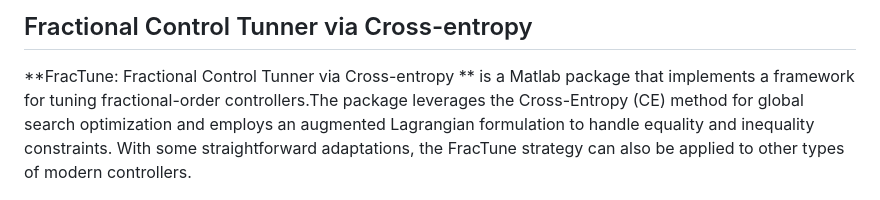
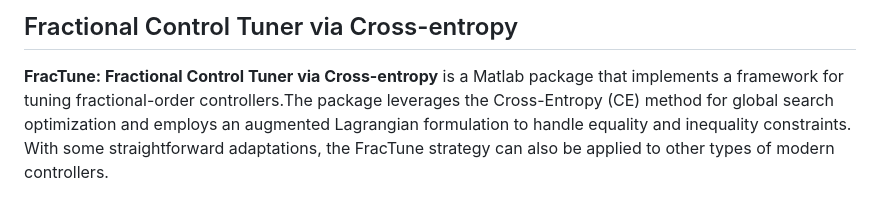
Before and after one commit to americocunhajr/FraCTune, a Markdown page: README.md, the part around the change. GitHub-like rendering.

```diff
--- a/README.md
+++ b/README.md
@@ -1,7 +1,6 @@
-## Fractional Control Tunner via Cross-entropy
+## Fractional Control Tuner via Cross-entropy
 
-**FracTune: Fractional Control Tunner via Cross-entropy
-** is a Matlab package that implements a framework for tuning fractional-order controllers.The package leverages the Cross-Entropy (CE) method for global search optimization and employs an augmented Lagrangian formulation to handle equality and inequality constraints. With some straightforward adaptations, the FracTune strategy can also be applied to other types of modern controllers.
+**FracTune: Fractional Control Tuner via Cross-entropy** is a Matlab package that implements a framework for tuning fractional-order controllers.The package leverages the Cross-Entropy (CE) method for global search optimization and employs an augmented Lagrangian formulation to handle equality and inequality constraints. With some straightforward adaptations, the FracTune strategy can also be applied to other types of modern controllers.
 
 <p align="center">
 <img src="logo/FracTuneFramework.png" width="75%">
```
